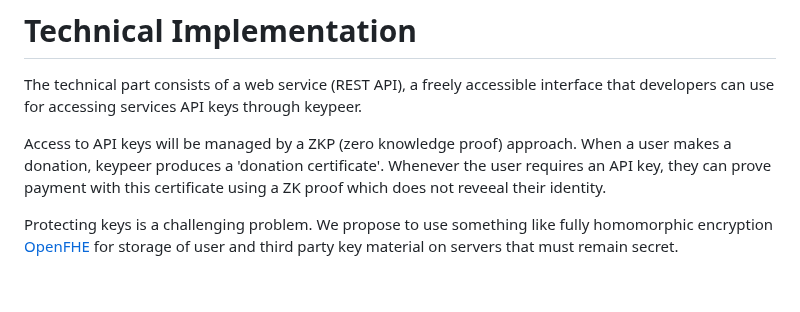
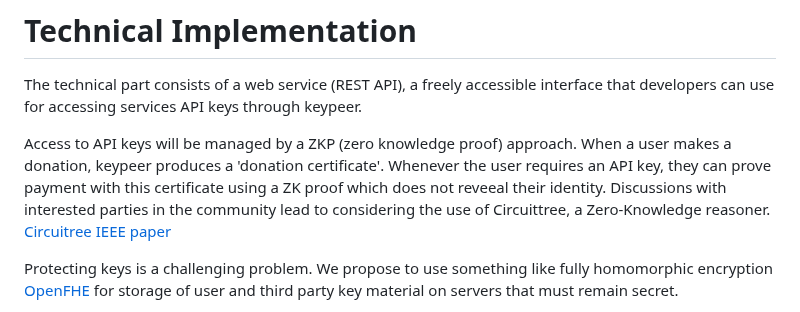
Before and after one commit to poetaster/keypeer.org, a Markdown page: posts/introduction.md, the part around the change. Rendered like a GitHub page; blank space fills up the shorter version.

Commit message:
[intro] add note about Circuitree as an explicit example.

```diff
--- a/posts/introduction.md
+++ b/posts/introduction.md
@@ -42,7 +42,7 @@ Some examples of transparent financial intermediaries: [Open Collective](https:/
 
 The technical part consists of a web service (REST API), a freely accessible interface that developers can use for accessing services API keys through keypeer.
 
-Access to API keys will be managed by a ZKP (zero knowledge proof) approach. When a user makes a donation, keypeer produces a 'donation certificate'. Whenever the user requires an API key, they can prove payment with this certificate using a ZK proof which does not reveeal their identity.
+Access to API keys will be managed by a ZKP (zero knowledge proof) approach. When a user makes a donation, keypeer produces a 'donation certificate'. Whenever the user requires an API key, they can prove payment with this certificate using a ZK proof which does not reveeal their identity. Discussions with interested parties in the community lead to considering the use of Circuittree, a Zero-Knowledge reasoner. [Circuitree IEEE paper](https://ieeexplore.ieee.org/document/9718332)
 
 Protecting keys is a challenging problem. We propose to use something like fully homomorphic encryption [OpenFHE](https://en.wikipedia.org/wiki/OpenFHE) for storage of user and third party key material on servers that must remain secret.
 
```
